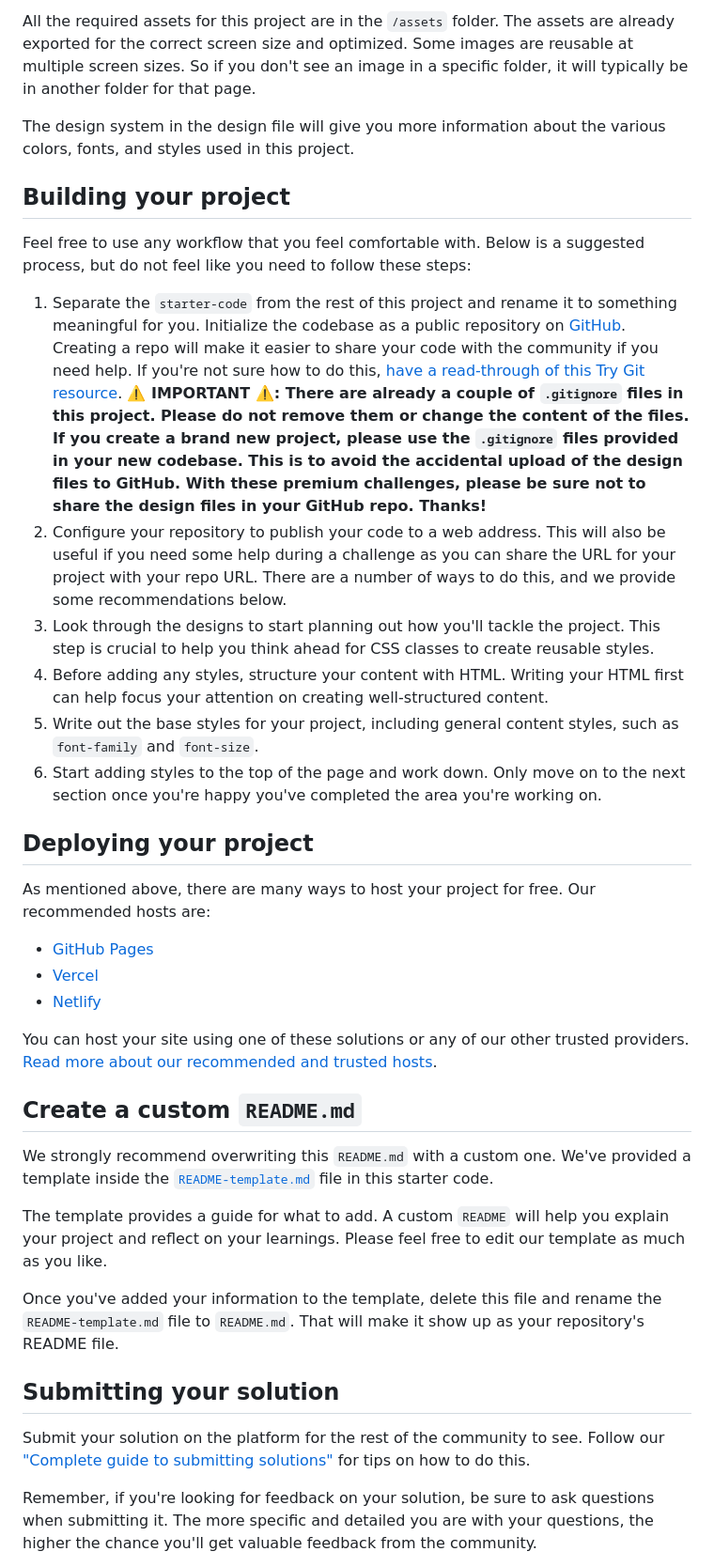
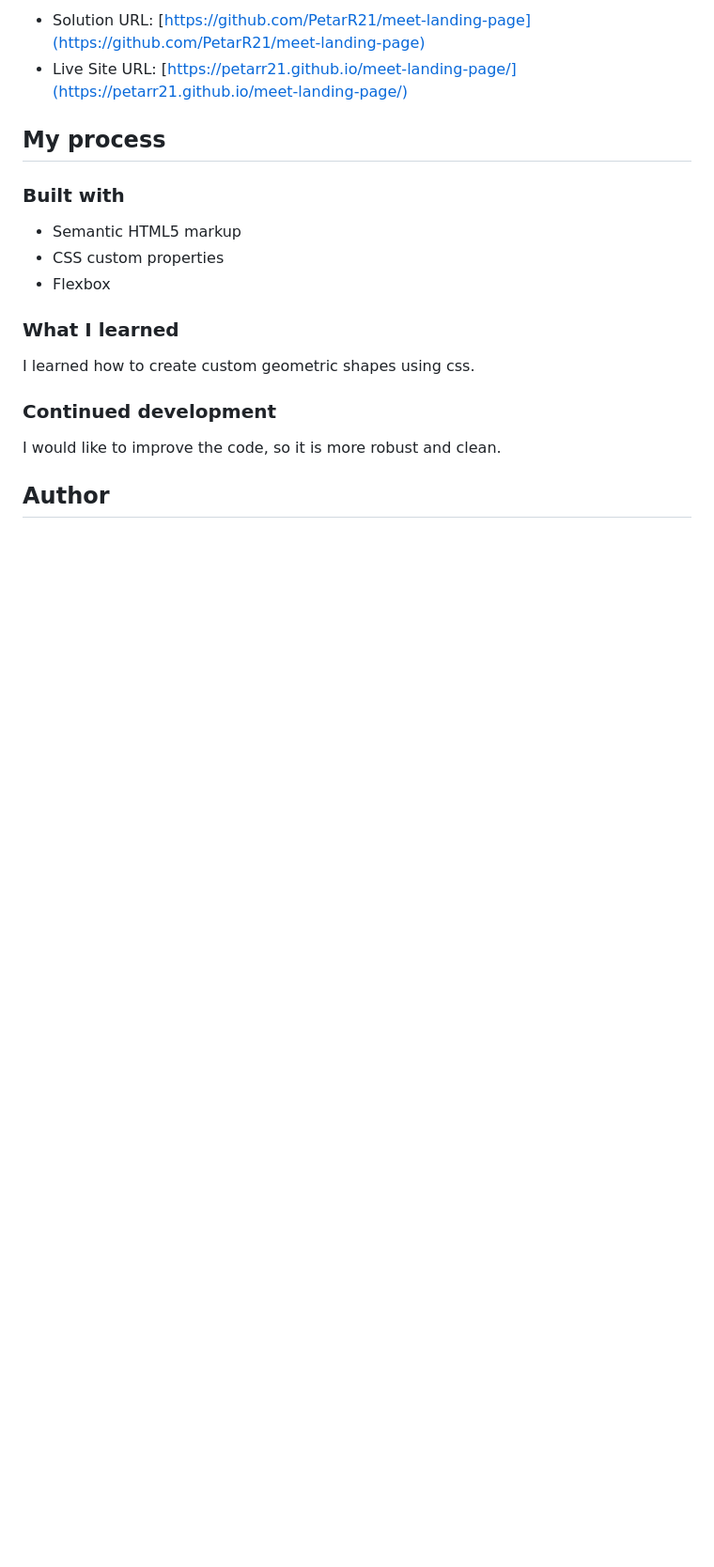
Before and after one commit to PetarR21/meet-landing-page, a Markdown page: README.md, the part around the change printed below. Shown: that part at 94% size. GitHub-like rendering; blank space fills up the shorter version.

```diff
--- a/README.md
+++ b/README.md
@@ -29,40 +33,22 @@ Your task is to build out the project to the design file provided. We provide bo
 
-All the required assets for this project are in the `/assets` folder. The assets are already exported for the correct screen size and optimized. Some images are reusable at multiple screen sizes. So if you don't see an image in a specific folder, it will typically be in another folder for that page.
+- Solution URL: [https://github.com/PetarR21/meet-landing-page](https://github.com/PetarR21/meet-landing-page)
+- Live Site URL: [https://petarr21.github.io/meet-landing-page/](https://petarr21.github.io/meet-landing-page/)
 
-The design system in the design file will give you more information about the various colors, fonts, and styles used in this project.
+## My process
 
-## Building your project
+### Built with
 
-Feel free to use any workflow that you feel comfortable with. Below is a suggested process, but do not feel like you need to follow these steps:
+- Semantic HTML5 markup
+- CSS custom properties
+- Flexbox
 
-1. Separate the `starter-code` from the rest of this project and rename it to something meaningful for you. Initialize the codebase as a public repository on [GitHub](https://github.com/). Creating a repo will make it easier to share your code with the community if you need help. If you're not sure how to do this, [have a read-through of this Try Git resource](https://try.github.io/). **⚠️ IMPORTANT ⚠️: There are already a couple of `.gitignore` files in this project. Please do not remove them or change the content of the files. If you create a brand new project, please use the `.gitignore` files provided in your new codebase. This is to avoid the accidental upload of the design files to GitHub. With these premium challenges, please be sure not to share the design files in your GitHub repo. Thanks!**
-2. Configure your repository to publish your code to a web address. This will also be useful if you need some help during a challenge as you can share the URL for your project with your repo URL. There are a number of ways to do this, and we provide some recommendations below.
-3. Look through the designs to start planning out how you'll tackle the project. This step is crucial to help you think ahead for CSS classes to create reusable styles.
-4. Before adding any styles, structure your content with HTML. Writing your HTML first can help focus your attention on creating well-structured content.
-5. Write out the base styles for your project, including general content styles, such as `font-family` and `font-size`.
-6. Start adding styles to the top of the page and work down. Only move on to the next section once you're happy you've completed the area you're working on.
+### What I learned
 
-## Deploying your project
+I learned how to create custom geometric shapes using css.
 
-As mentioned above, there are many ways to host your project for free. Our recommended hosts are:
+### Continued development
 
-- [GitHub Pages](https://pages.github.com/)
-- [Vercel](https://vercel.com/)
-- [Netlify](https://www.netlify.com/)
+I would like to improve the code, so it is more robust and clean.
 
-You can host your site using one of these solutions or any of our other trusted providers. [Read more about our recommended and trusted hosts](https://medium.com/frontend-mentor/frontend-mentor-trusted-hosting-providers-bf000dfebe).
+## Author
 
-## Create a custom `README.md`
-
-We strongly recommend overwriting this `README.md` with a custom one. We've provided a template inside the [`README-template.md`](./README-template.md) file in this starter code.
-
-The template provides a guide for what to add. A custom `README` will help you explain your project and reflect on your learnings. Please feel free to edit our template as much as you like.
-
-Once you've added your information to the template, delete this file and rename the `README-template.md` file to `README.md`. That will make it show up as your repository's README file.
-
-## Submitting your solution
-
-Submit your solution on the platform for the rest of the community to see. Follow our ["Complete guide to submitting solutions"](https://medium.com/frontend-mentor/a-complete-guide-to-submitting-solutions-on-frontend-mentor-ac6384162248) for tips on how to do this.
-
-Remember, if you're looking for feedback on your solution, be sure to ask questions when submitting it. The more specific and detailed you are with your questions, the higher the chance you'll get valuable feedback from the community.
-
```
Also changed, not shown: other parts of README.md (+22 -36 lines), README-template.md (deleted, +0 -111 lines), solution-screenshots/desktop.png (added), solution-screenshots/mobile.png (added), solution-screenshots/tablet.png (added), 1 other file.
